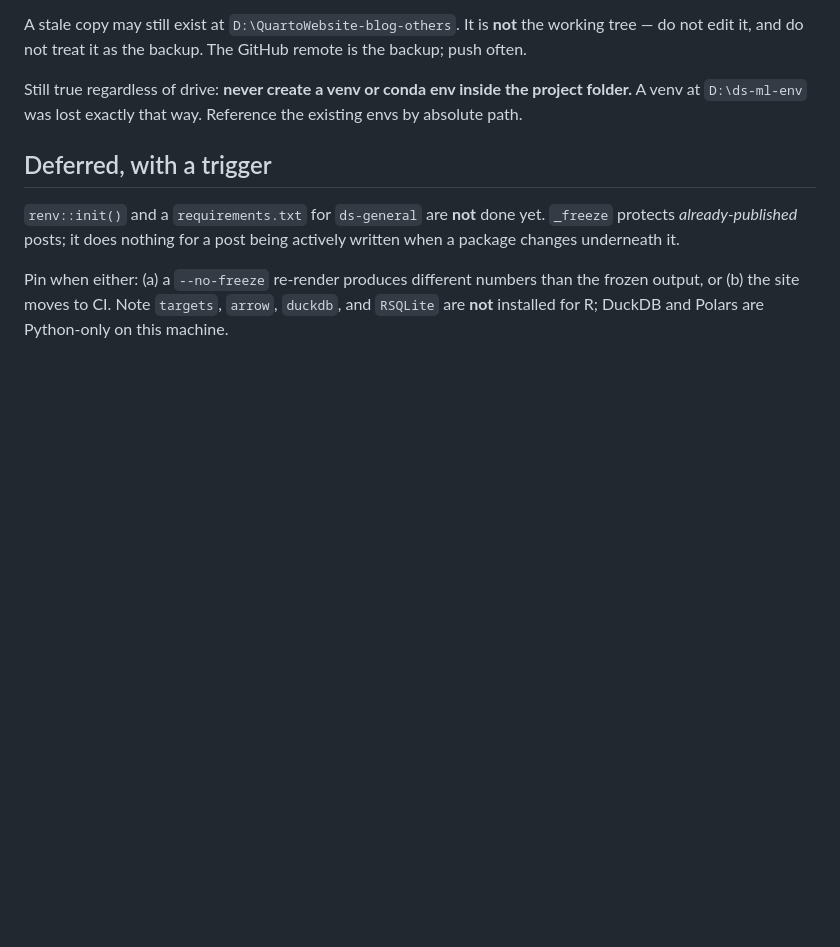
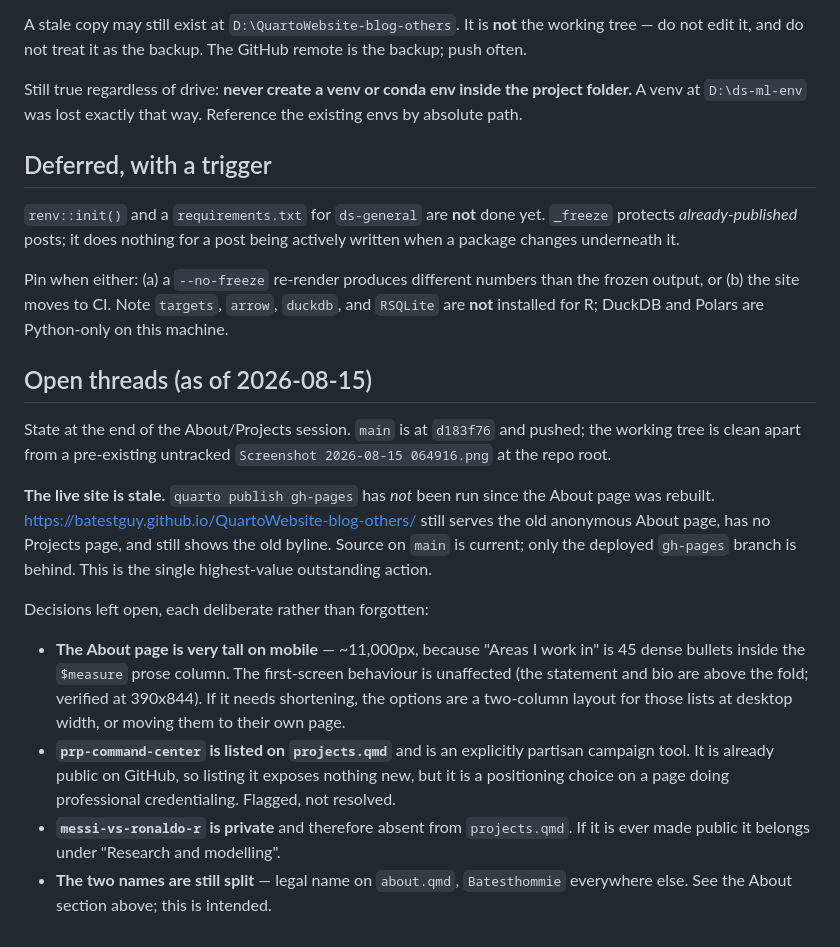
Before and after one commit to batestguy/QuartoWebsite-blog-others, a Markdown page: CLAUDE.md, the part around the change. Rendered like a GitHub page; blank space fills up the shorter version.

Commit message:
Document the open threads at the end of the About session
Records what is deliberately unresolved rather than forgotten: the live
site is behind main because `quarto publish gh-pages` has not been run,
the About page is now very tall on mobile because of the areas lists, the
partisan campaign project is listed by choice, and the private repo is
excluded by choice.

Co-Authored-By: Claude Opus 4.8 <noreply@anthropic.com>

```diff
--- a/CLAUDE.md
+++ b/CLAUDE.md
@@ -376,3 +376,27 @@ underneath it.
 Pin when either: (a) a `--no-freeze` re-render produces different numbers than the frozen output, or
 (b) the site moves to CI. Note `targets`, `arrow`, `duckdb`, and `RSQLite` are **not** installed for R;
 DuckDB and Polars are Python-only on this machine.
+
+## Open threads (as of 2026-08-15)
+
+State at the end of the About/Projects session. `main` is at `d183f76` and pushed; the working tree
+is clean apart from a pre-existing untracked `Screenshot 2026-08-15 064916.png` at the repo root.
+
+**The live site is stale.** `quarto publish gh-pages` has *not* been run since the About page was
+rebuilt. <https://batestguy.github.io/QuartoWebsite-blog-others/> still serves the old anonymous
+About page, has no Projects page, and still shows the old byline. Source on `main` is current;
+only the deployed `gh-pages` branch is behind. This is the single highest-value outstanding action.
+
+Decisions left open, each deliberate rather than forgotten:
+
+- **The About page is very tall on mobile** — ~11,000px, because "Areas I work in" is 45 dense
+  bullets inside the `$measure` prose column. The first-screen behaviour is unaffected (the
+  statement and bio are above the fold; verified at 390x844). If it needs shortening, the options
+  are a two-column layout for those lists at desktop width, or moving them to their own page.
+- **`prp-command-center` is listed on `projects.qmd`** and is an explicitly partisan campaign tool.
+  It is already public on GitHub, so listing it exposes nothing new, but it is a positioning choice
+  on a page doing professional credentialing. Flagged, not resolved.
+- **`messi-vs-ronaldo-r` is private** and therefore absent from `projects.qmd`. If it is ever made
+  public it belongs under "Research and modelling".
+- **The two names are still split** — legal name on `about.qmd`, `Batesthommie` everywhere else.
+  See the About section above; this is intended.
```
